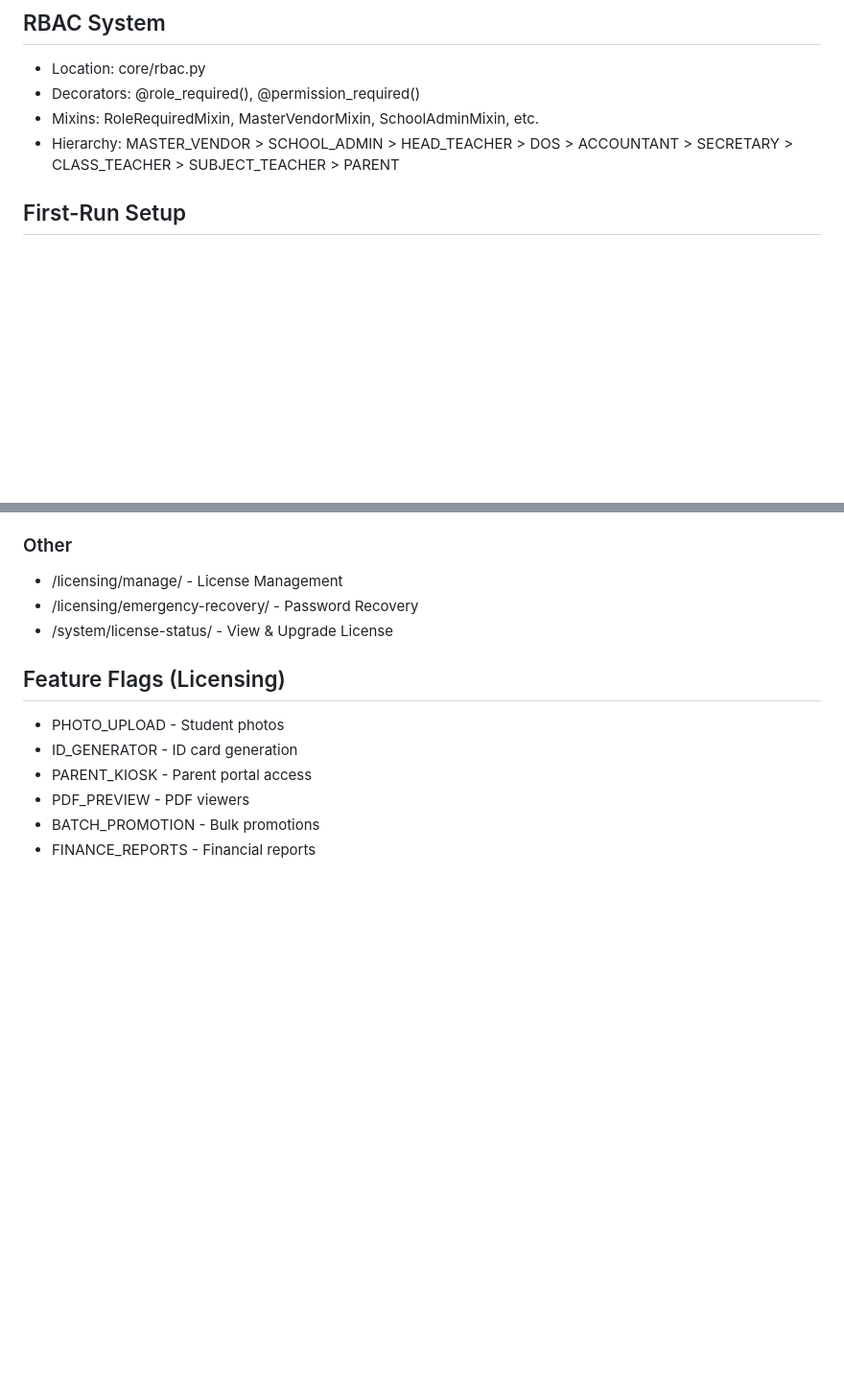
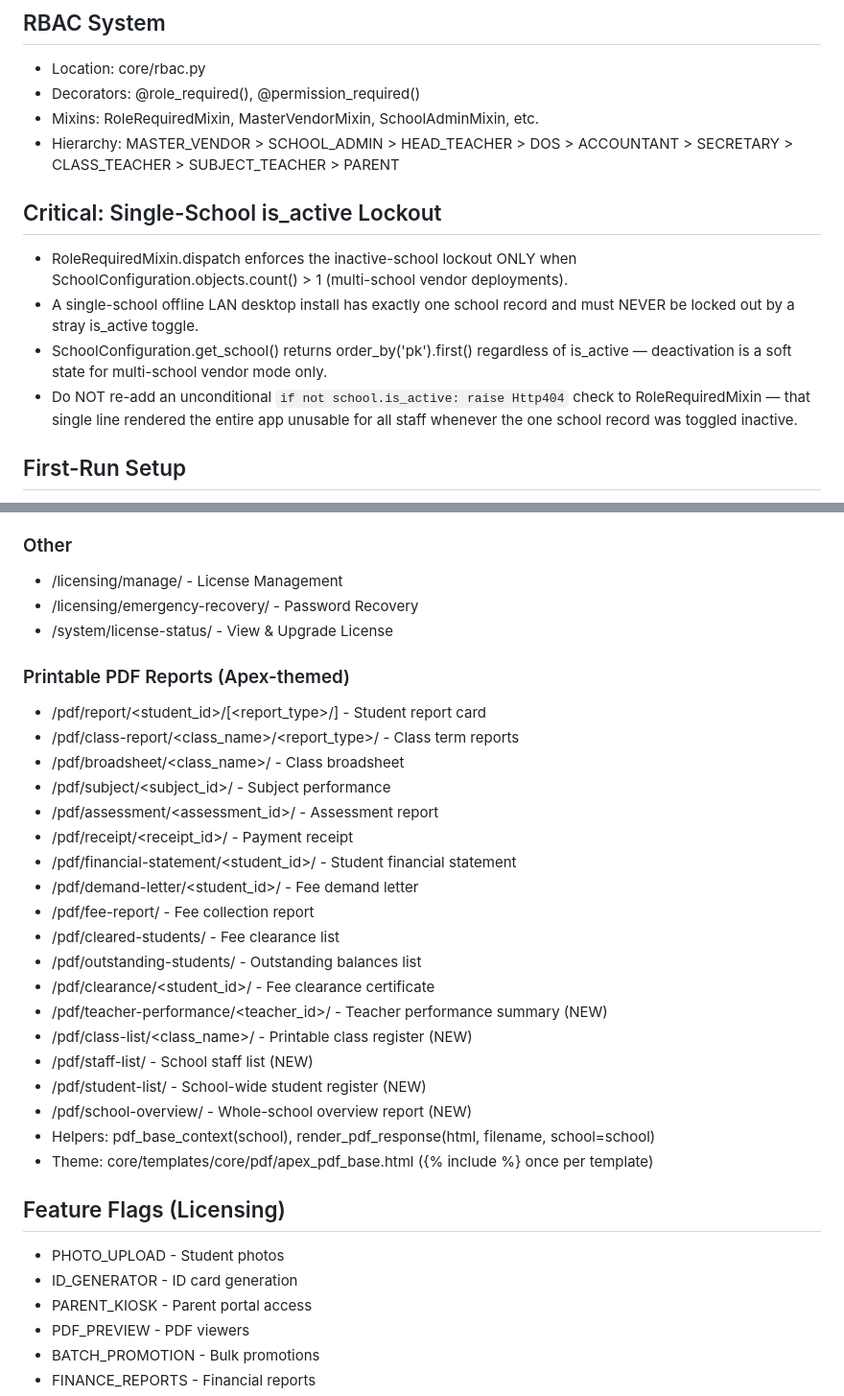
Before and after one commit to Mubogi/school-management-system-main, a Markdown page: AGENTS.md, 2 parts joined by grey strips. Shown at 96% size. Rendered like a GitHub page; blank space fills up the shorter version.

Commit message:
docs: document new PDF endpoints + single-school is_active lockout invariant
Co-authored-by: openhands <openhands@all-hands.dev>

```diff
--- a/AGENTS.md
+++ b/AGENTS.md
@@ -33,6 +33,17 @@
 - Decorators: @role_required(), @permission_required()
 - Mixins: RoleRequiredMixin, MasterVendorMixin, SchoolAdminMixin, etc.
 - Hierarchy: MASTER_VENDOR > SCHOOL_ADMIN > HEAD_TEACHER > DOS > ACCOUNTANT > SECRETARY > CLASS_TEACHER > SUBJECT_TEACHER > PARENT
+
+## Critical: Single-School is_active Lockout
+- RoleRequiredMixin.dispatch enforces the inactive-school lockout ONLY when
+  SchoolConfiguration.objects.count() > 1 (multi-school vendor deployments).
+- A single-school offline LAN desktop install has exactly one school record
+  and must NEVER be locked out by a stray is_active toggle.
+- SchoolConfiguration.get_school() returns order_by('pk').first() regardless of
+  is_active — deactivation is a soft state for multi-school vendor mode only.
+- Do NOT re-add an unconditional `if not school.is_active: raise Http404` check
+  to RoleRequiredMixin — that single line rendered the entire app unusable
+  for all staff whenever the one school record was toggled inactive.
 
 ## First-Run Setup
 - URL: /setup/
@@ -88,6 +99,27 @@
 - /licensing/manage/ - License Management
 - /licensing/emergency-recovery/ - Password Recovery
 - /system/license-status/ - View & Upgrade License
+
+### Printable PDF Reports (Apex-themed)
+- /pdf/report/<student_id>/[<report_type>/] - Student report card
+- /pdf/class-report/<class_name>/<report_type>/ - Class term reports
+- /pdf/broadsheet/<class_name>/ - Class broadsheet
+- /pdf/subject/<subject_id>/ - Subject performance
+- /pdf/assessment/<assessment_id>/ - Assessment report
+- /pdf/receipt/<receipt_id>/ - Payment receipt
+- /pdf/financial-statement/<student_id>/ - Student financial statement
+- /pdf/demand-letter/<student_id>/ - Fee demand letter
+- /pdf/fee-report/ - Fee collection report
+- /pdf/cleared-students/ - Fee clearance list
+- /pdf/outstanding-students/ - Outstanding balances list
+- /pdf/clearance/<student_id>/ - Fee clearance certificate
+- /pdf/teacher-performance/<teacher_id>/ - Teacher performance summary (NEW)
+- /pdf/class-list/<class_name>/ - Printable class register (NEW)
+- /pdf/staff-list/ - School staff list (NEW)
+- /pdf/student-list/ - School-wide student register (NEW)
+- /pdf/school-overview/ - Whole-school overview report (NEW)
+- Helpers: pdf_base_context(school), render_pdf_response(html, filename, school=school)
+- Theme: core/templates/core/pdf/apex_pdf_base.html ({% include %} once per template)
 
 ## Feature Flags (Licensing)
 - PHOTO_UPLOAD - Student photos
```
